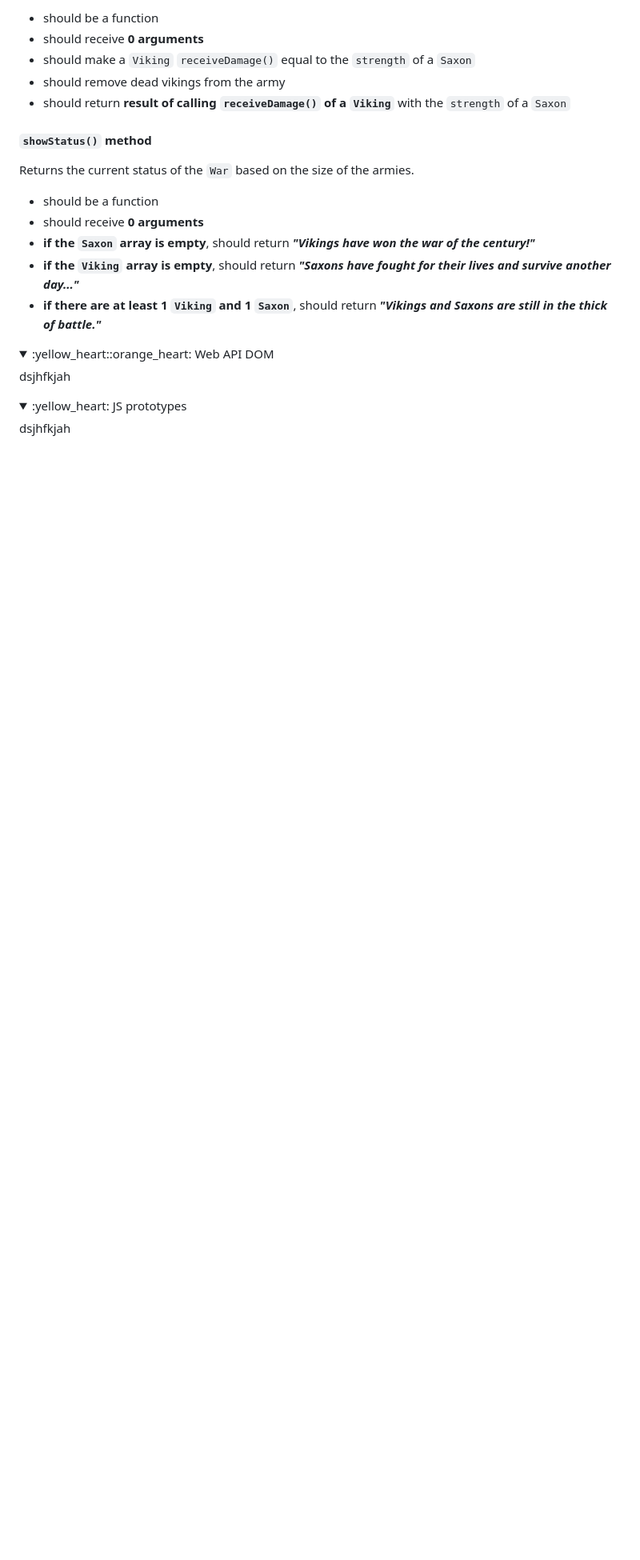
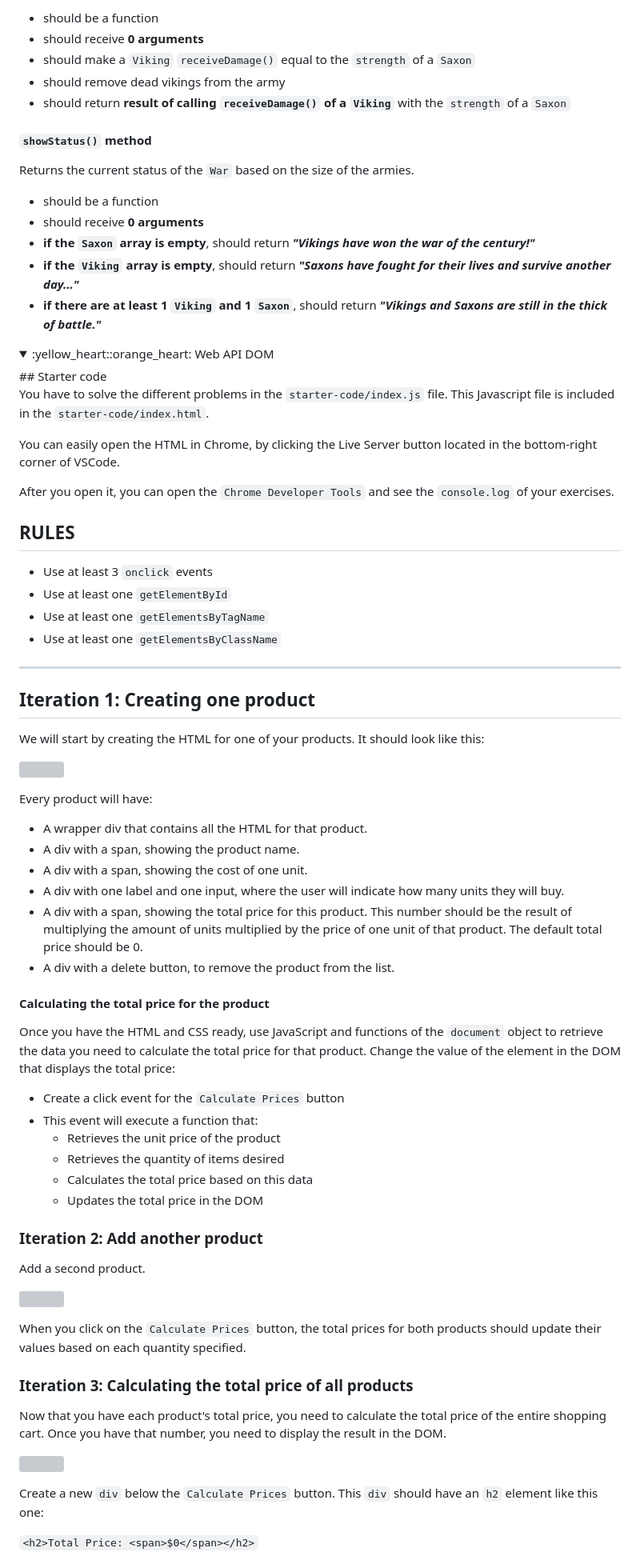
Before and after one commit to AlexandraMH93/Activities-FULP-EDP, a Markdown page: README.md, the part around the change printed below. Shown: that part at 80% size. Rendered like a GitHub page; folded sections open; blank space fills up the shorter version; grey boxes are pictures that could not be loaded.

```diff
--- a/README.md
+++ b/README.md
@@ -953,8 +953,66 @@ Returns the current status of the `War` based on the size of the armies.
 </details>
 
 <details><summary>:yellow_heart::orange_heart: Web API DOM</summary>
-  dsjhfkjah
-</details>
+  ## Starter code
 
-<details><summary>:yellow_heart: JS prototypes</summary>
-  dsjhfkjah
+You have to solve the different problems in the `starter-code/index.js` file. This Javascript file is included in the `starter-code/index.html`.
+
+You can easily open the HTML in Chrome, by clicking the Live Server button located in the bottom-right corner of VSCode.
+
+After you open it, you can open the `Chrome Developer Tools` and see the `console.log`  of your exercises.
+
+
+
+## **RULES**
+
+- Use at least 3 `onclick` events
+- Use at least one `getElementById`
+- Use at least one `getElementsByTagName`
+- Use at least one `getElementsByClassName`
+
+
+---
+## Iteration 1: Creating one product
+
+We will start by creating the HTML for one of your products. It should look like this:
+
+![](https://i.imgur.com/G3h1MqF.png)
+
+Every product will have:
+
+- A wrapper div that contains all the HTML for that product.
+- A div with a span, showing the product name.
+- A div with a span, showing the cost of one unit.
+- A div with one label and one input, where the user will indicate how many units they will buy.
+- A div with a span, showing the total price for this product. This number should be the result of multiplying the amount of units multiplied by the price of one unit of that product. The default total price should be 0.
+- A div with a delete button, to remove the product from the list.
+
+#### Calculating the total price for the product
+
+Once you have the HTML and CSS ready, use JavaScript and functions of the `document` object to retrieve the data you need to calculate the total price for that product. Change the value of the element in the DOM that displays the total price:
+
+- Create a click event for the `Calculate Prices` button
+- This event will execute a function that:
+	* Retrieves the unit price of the product
+	* Retrieves the quantity of items desired
+	* Calculates the total price based on this data
+	* Updates the total price in the DOM
+
+### Iteration 2: Add another product
+
+Add a second product.
+
+![](https://imgur.com/KYnZBEe.png)
+
+When you click on the `Calculate Prices` button, the total prices for both products should update their values based on each quantity specified.
+
+### Iteration 3: Calculating the total price of all products
+
+Now that you have each product's total price, you need to calculate the total price of the entire shopping cart. Once you have that number, you need to display the result in the DOM.
+
+![](https://imgur.com/qjdfHIX.png)
+
+Create a new `div` below the `Calculate Prices` button. This `div` should have an `h2` element like this one:
+
+`<h2>Total Price: <span>$0</span></h2>`
+
```
Also changed, not shown: other parts of README.md (+36 -0 lines).
